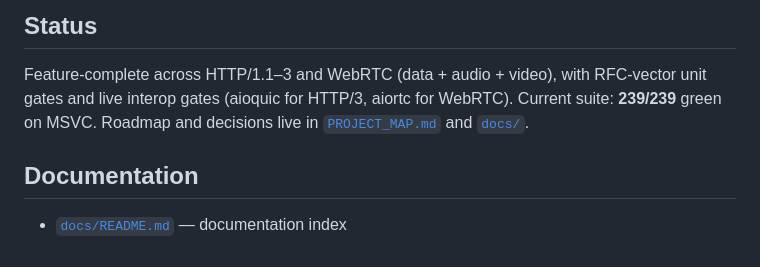
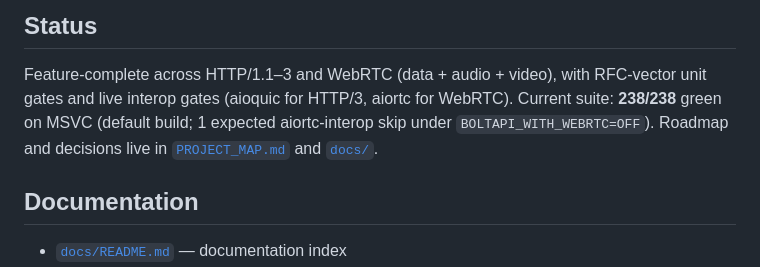
Before and after one commit to Ugbot/BoltAPI, a Markdown page: README.md, the part around the change. Drawn GitHub-style.

Commit message:
docs: fix test count in README (238/238, not 239/239)
PROJECT_MAP.md has the correct count: 238/238 default ctest green on
MSVC with 1 expected aiortc-interop skip under BOLTAPI_WITH_WEBRTC=OFF.

Co-Authored-By: Claude Sonnet 4.6 <noreply@anthropic.com>
Claude-Session: https://claude.ai/code/session_01Gh5v1F82ST78S9p1HnDzPM

```diff
--- a/README.md
+++ b/README.md
@@ -167,7 +167,7 @@ handler path.
 
 Feature-complete across HTTP/1.1–3 and WebRTC (data + audio + video), with
 RFC-vector unit gates and live interop gates (aioquic for HTTP/3, aiortc for
-WebRTC). Current suite: **239/239** green on MSVC. Roadmap and decisions live in
+WebRTC). Current suite: **238/238** green on MSVC (default build; 1 expected aiortc-interop skip under `BOLTAPI_WITH_WEBRTC=OFF`). Roadmap and decisions live in
 [`PROJECT_MAP.md`](PROJECT_MAP.md) and [`docs/`](docs/).
 
 ## Documentation
```
